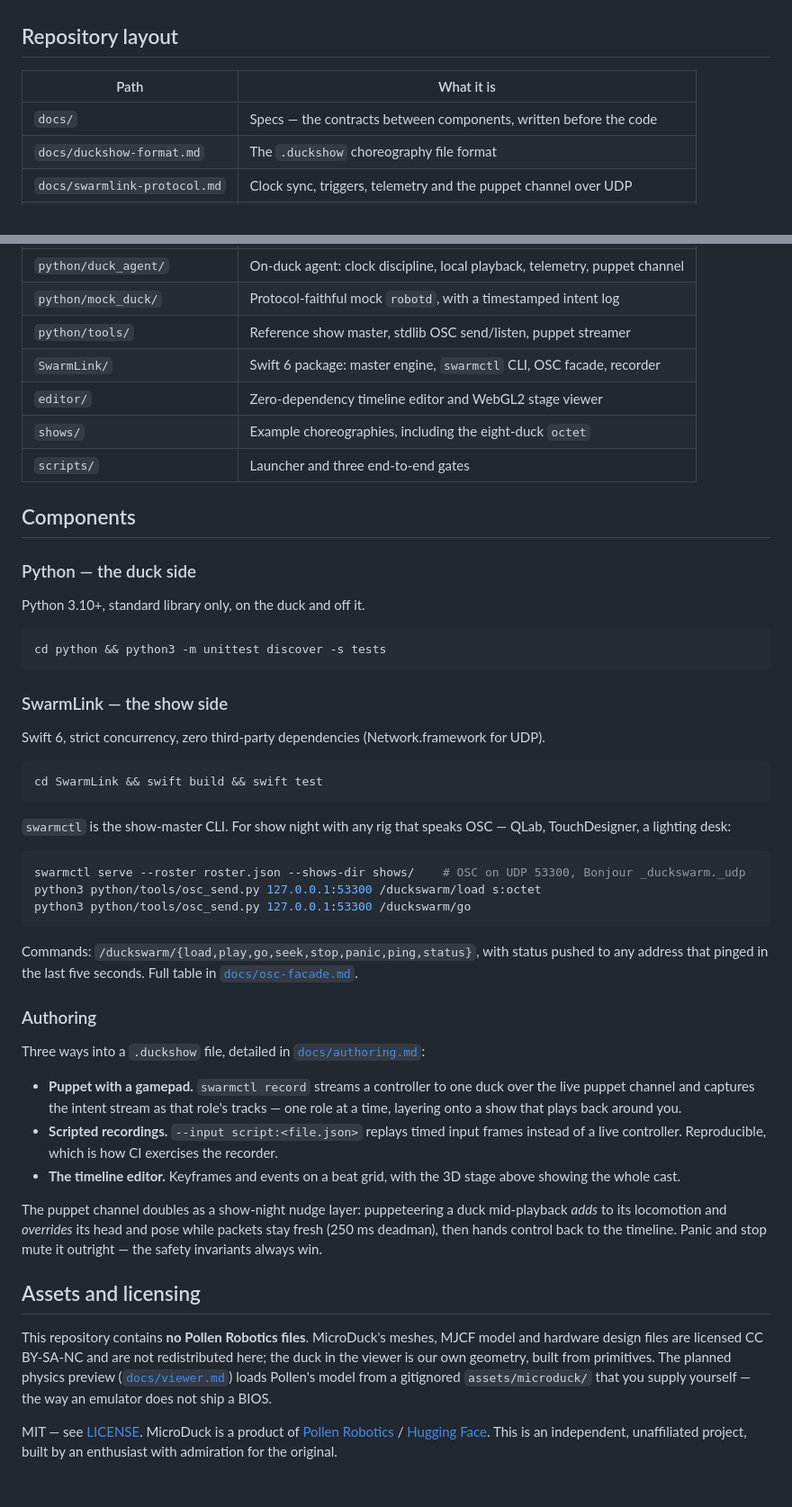
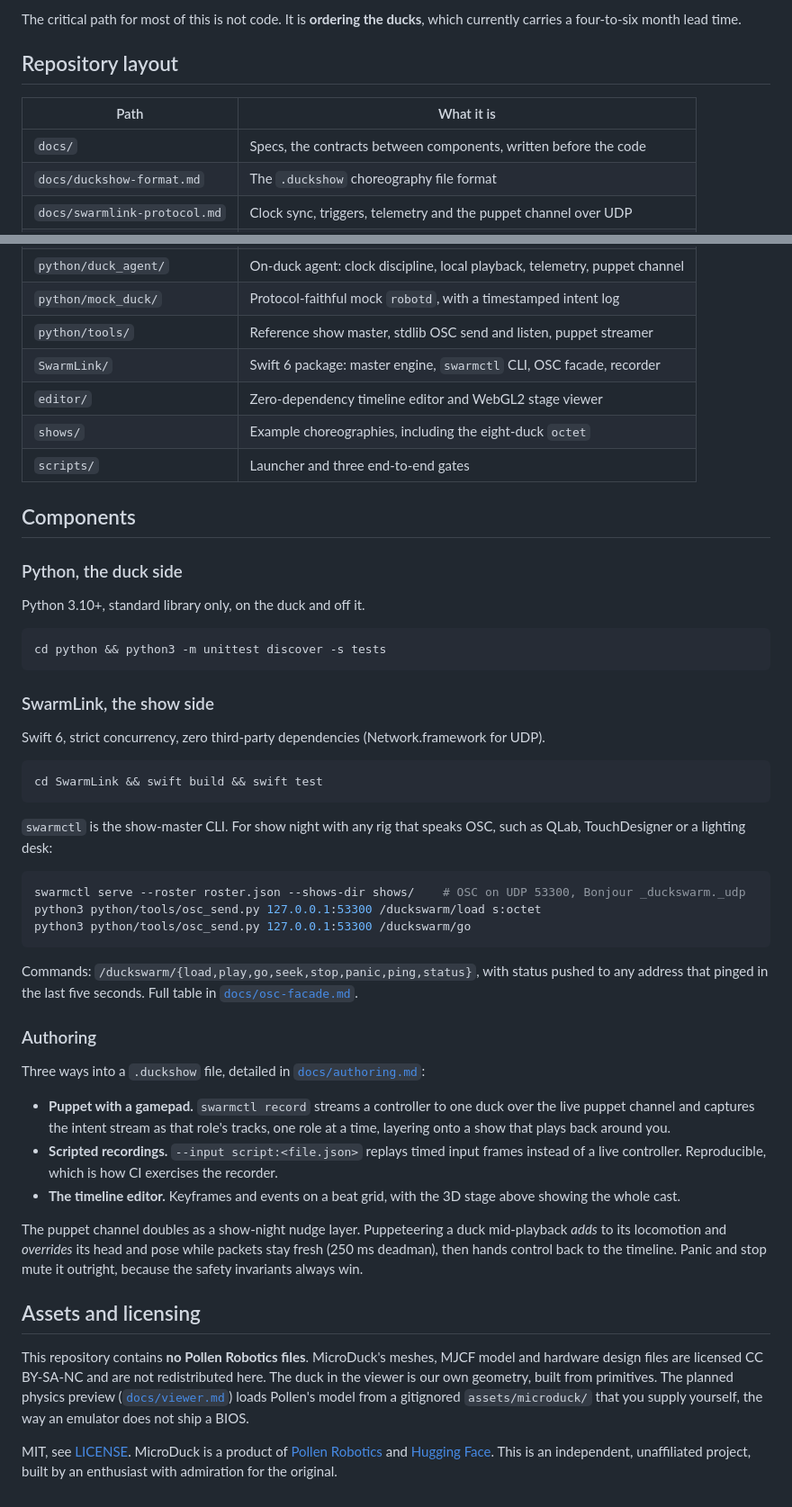
Before and after one commit to virtualmagician/MicroDuckSwarm, a Markdown page: README.md, 2 parts joined by grey strips. Shown at 90% size. Rendered like a GitHub page.

````diff
--- a/README.md
+++ b/README.md
@@ -80,9 +98,10 @@ That zero is deliberate and load-bearing. Python is standard-library only so the
+The critical path for most of this is not code. It is **ordering the ducks**, which currently carries a four-to-six month lead time.
 
 ## Repository layout
 
 | Path | What it is |
 |---|---|
-| `docs/` | Specs — the contracts between components, written before the code |
+| `docs/` | Specs, the contracts between components, written before the code |
 | `docs/duckshow-format.md` | The `.duckshow` choreography file format |
 | `docs/swarmlink-protocol.md` | Clock sync, triggers, telemetry and the puppet channel over UDP |
 | `docs/robotd-api.md` | Verified MicroDuck `robotd` JSON-RPC surface (API v16) |
@@ -92,7 +111,7 @@ That zero is deliberate and load-bearing. Python is standard-library only so the
 | `python/duckshow/` | Format library: parse, validate, sample at 50 Hz |
 | `python/duck_agent/` | On-duck agent: clock discipline, local playback, telemetry, puppet channel |
 | `python/mock_duck/` | Protocol-faithful mock `robotd`, with a timestamped intent log |
-| `python/tools/` | Reference show master, stdlib OSC send/listen, puppet streamer |
+| `python/tools/` | Reference show master, stdlib OSC send and listen, puppet streamer |
 | `SwarmLink/` | Swift 6 package: master engine, `swarmctl` CLI, OSC facade, recorder |
 | `editor/` | Zero-dependency timeline editor and WebGL2 stage viewer |
 | `shows/` | Example choreographies, including the eight-duck `octet` |
@@ -100,7 +119,7 @@ That zero is deliberate and load-bearing. Python is standard-library only so the
 
 ## Components
 
-### Python — the duck side
+### Python, the duck side
 
 Python 3.10+, standard library only, on the duck and off it.
 
@@ -108,7 +127,7 @@ Python 3.10+, standard library only, on the duck and off it.
 cd python && python3 -m unittest discover -s tests
 ```
 
-### SwarmLink — the show side
+### SwarmLink, the show side
 
 Swift 6, strict concurrency, zero third-party dependencies (Network.framework for UDP).
 
@@ -116,7 +135,7 @@ Swift 6, strict concurrency, zero third-party dependencies (Network.framework fo
 cd SwarmLink && swift build && swift test
 ```
 
-`swarmctl` is the show-master CLI. For show night with any rig that speaks OSC — QLab, TouchDesigner, a lighting desk:
+`swarmctl` is the show-master CLI. For show night with any rig that speaks OSC, such as QLab, TouchDesigner or a lighting desk:
 
 ```bash
 swarmctl serve --roster roster.json --shows-dir shows/    # OSC on UDP 53300, Bonjour _duckswarm._udp
@@ -130,14 +149,14 @@ Commands: `/duckswarm/{load,play,go,seek,stop,panic,ping,status}`, with status p
 
 Three ways into a `.duckshow` file, detailed in [`docs/authoring.md`](docs/authoring.md):
 
-- **Puppet with a gamepad.** `swarmctl record` streams a controller to one duck over the live puppet channel and captures the intent stream as that role's tracks — one role at a time, layering onto a show that plays back around you.
+- **Puppet with a gamepad.** `swarmctl record` streams a controller to one duck over the live puppet channel and captures the intent stream as that role's tracks, one role at a time, layering onto a show that plays back around you.
 - **Scripted recordings.** `--input script:<file.json>` replays timed input frames instead of a live controller. Reproducible, which is how CI exercises the recorder.
 - **The timeline editor.** Keyframes and events on a beat grid, with the 3D stage above showing the whole cast.
 
-The puppet channel doubles as a show-night nudge layer: puppeteering a duck mid-playback *adds* to its locomotion and *overrides* its head and pose while packets stay fresh (250 ms deadman), then hands control back to the timeline. Panic and stop mute it outright — the safety invariants always win.
+The puppet channel doubles as a show-night nudge layer. Puppeteering a duck mid-playback *adds* to its locomotion and *overrides* its head and pose while packets stay fresh (250 ms deadman), then hands control back to the timeline. Panic and stop mute it outright, because the safety invariants always win.
 
 ## Assets and licensing
 
-This repository contains **no Pollen Robotics files**. MicroDuck's meshes, MJCF model and hardware design files are licensed CC BY-SA-NC and are not redistributed here; the duck in the viewer is our own geometry, built from primitives. The planned physics preview ([`docs/viewer.md`](docs/viewer.md)) loads Pollen's model from a gitignored `assets/microduck/` that you supply yourself — the way an emulator does not ship a BIOS.
+This repository contains **no Pollen Robotics files**. MicroDuck's meshes, MJCF model and hardware design files are licensed CC BY-SA-NC and are not redistributed here. The duck in the viewer is our own geometry, built from primitives. The planned physics preview ([`docs/viewer.md`](docs/viewer.md)) loads Pollen's model from a gitignored `assets/microduck/` that you supply yourself, the way an emulator does not ship a BIOS.
 
-MIT — see [LICENSE](LICENSE). MicroDuck is a product of [Pollen Robotics](https://pollen-robotics.com/) / [Hugging Face](https://huggingface.co/pollen-robotics). This is an independent, unaffiliated project, built by an enthusiast with admiration for the original.
+MIT, see [LICENSE](LICENSE). MicroDuck is a product of [Pollen Robotics](https://pollen-robotics.com/) and [Hugging Face](https://huggingface.co/pollen-robotics). This is an independent, unaffiliated project, built by an enthusiast with admiration for the original.
````
Also changed, not shown: other parts of README.md (+37 -19 lines).
